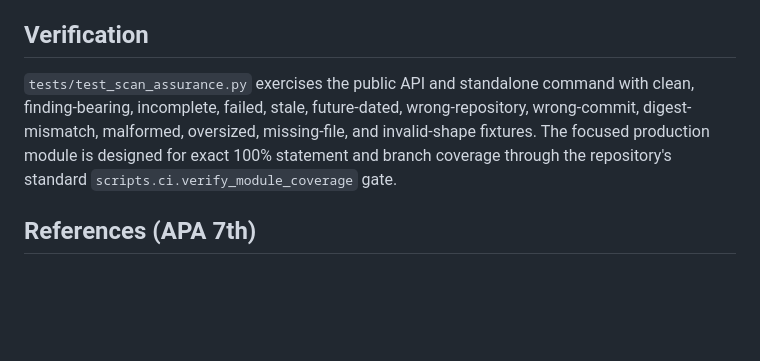
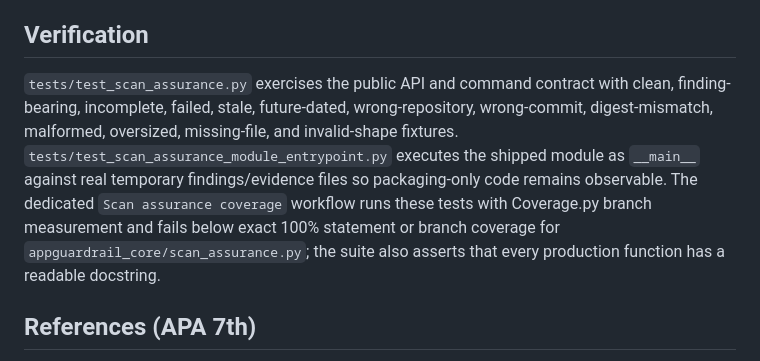
Before and after one commit to ContextualWisdomLab/appguardrail, a Markdown page: docs/scan-assurance-evidence.md, the part around the change. GitHub-like rendering; blank space fills up the shorter version.

Commit message:
docs(assurance): bind verification claims to exact gates

```diff
--- a/docs/scan-assurance-evidence.md
+++ b/docs/scan-assurance-evidence.md
@@ -52,7 +52,7 @@ The digest is a direct byte-level binding to the findings artifact, not a SLSA p
 
 ## Verification
 
-`tests/test_scan_assurance.py` exercises the public API and standalone command with clean, finding-bearing, incomplete, failed, stale, future-dated, wrong-repository, wrong-commit, digest-mismatch, malformed, oversized, missing-file, and invalid-shape fixtures. The focused production module is designed for exact 100% statement and branch coverage through the repository's standard `scripts.ci.verify_module_coverage` gate.
+`tests/test_scan_assurance.py` exercises the public API and command contract with clean, finding-bearing, incomplete, failed, stale, future-dated, wrong-repository, wrong-commit, digest-mismatch, malformed, oversized, missing-file, and invalid-shape fixtures. `tests/test_scan_assurance_module_entrypoint.py` executes the shipped module as `__main__` against real temporary findings/evidence files so packaging-only code remains observable. The dedicated `Scan assurance coverage` workflow runs these tests with Coverage.py branch measurement and fails below exact 100% statement or branch coverage for `appguardrail_core/scan_assurance.py`; the suite also asserts that every production function has a readable docstring.
 
 ## References (APA 7th)
 
```
